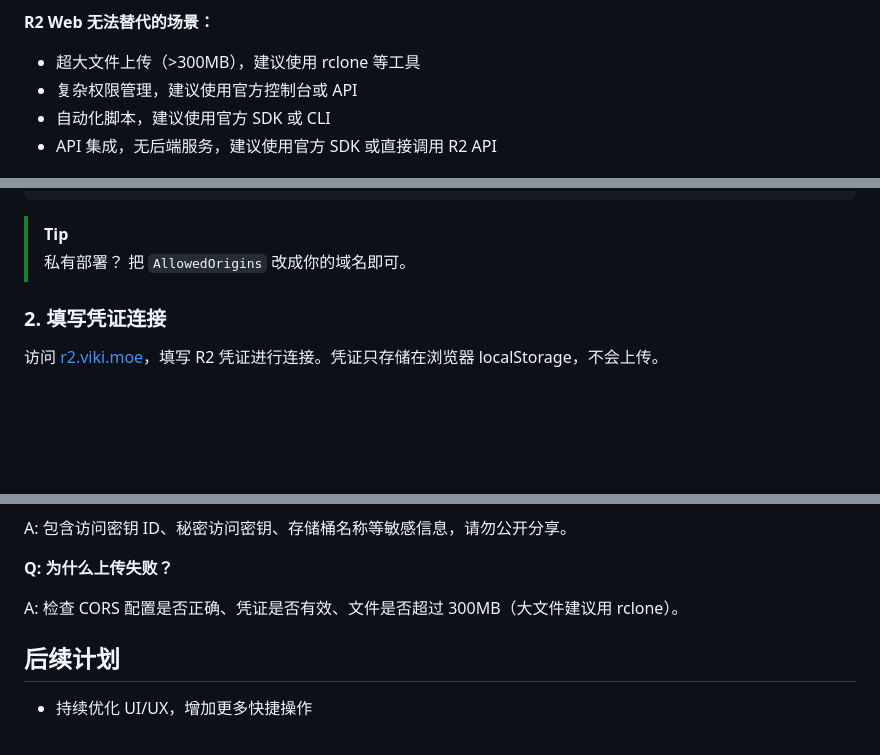
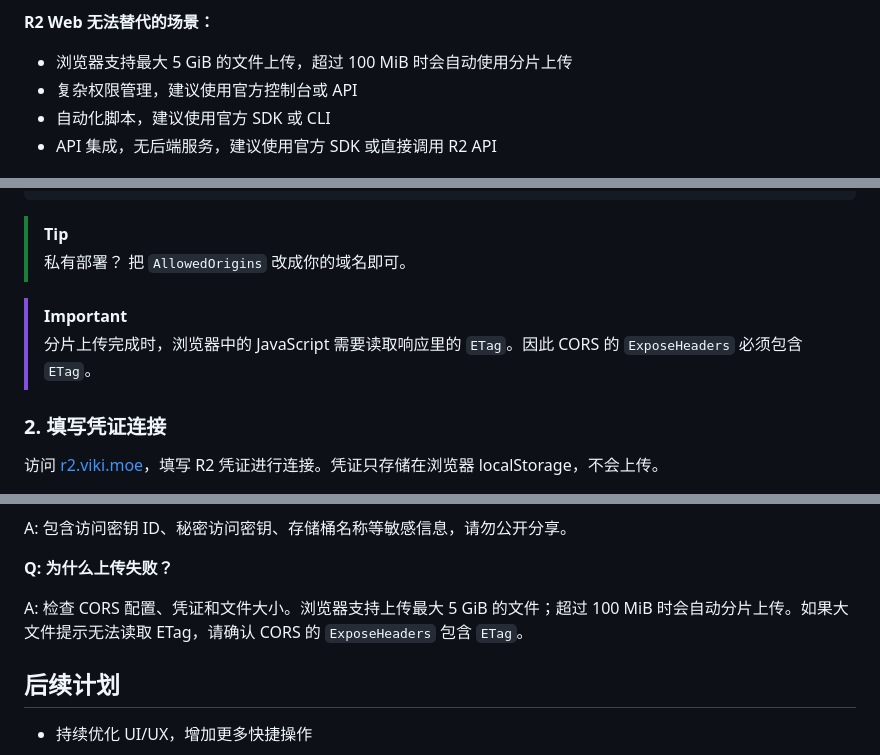
Before and after one commit to summer-foam/r2-web, a Markdown page: readme.md, 3 parts joined by grey strips. Rendered like a GitHub page; blank space fills up the shorter version.

```diff
--- a/readme.md
+++ b/readme.md
@@ -51,7 +51,7 @@
 
 **R2 Web 无法替代的场景：**
 
-- 超大文件上传（>300MB），建议使用 rclone 等工具
+- 浏览器支持最大 5 GiB 的文件上传，超过 100 MiB 时会自动使用分片上传
 - 复杂权限管理，建议使用官方控制台或 API
 - 自动化脚本，建议使用官方 SDK 或 CLI
 - API 集成，无后端服务，建议使用官方 SDK 或直接调用 R2 API
@@ -108,6 +108,9 @@
 
 > [!TIP]
 > 私有部署？ 把 `AllowedOrigins` 改成你的域名即可。
+
+> [!IMPORTANT]
+> 分片上传完成时，浏览器中的 JavaScript 需要读取响应里的 `ETag`。因此 CORS 的 `ExposeHeaders` 必须包含 `ETag`。
 
 ### 2. 填写凭证连接
 
@@ -198,7 +201,7 @@ A: 包含访问密钥 ID、秘密访问密钥、存储桶名称等敏感信息
 
 **Q: 为什么上传失败？**
 
-A: 检查 CORS 配置是否正确、凭证是否有效、文件是否超过 300MB（大文件建议用 rclone）。
+A: 检查 CORS 配置、凭证和文件大小。浏览器支持上传最大 5 GiB 的文件；超过 100 MiB 时会自动分片上传。如果大文件提示无法读取 ETag，请确认 CORS 的 `ExposeHeaders` 包含 `ETag`。
 
 ## 后续计划
 
```
Also changed, not shown: readme-en.md (+13 -10 lines).
